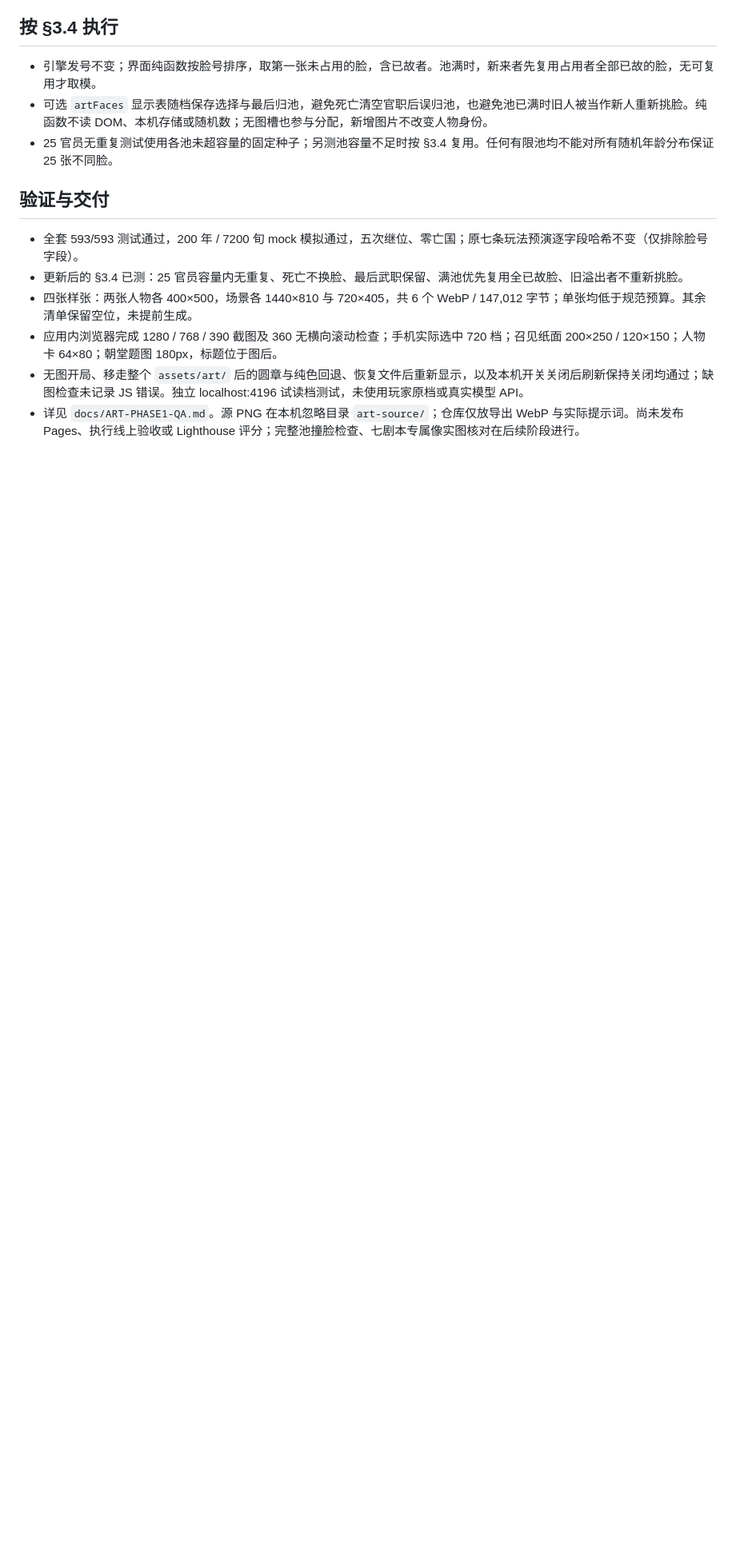
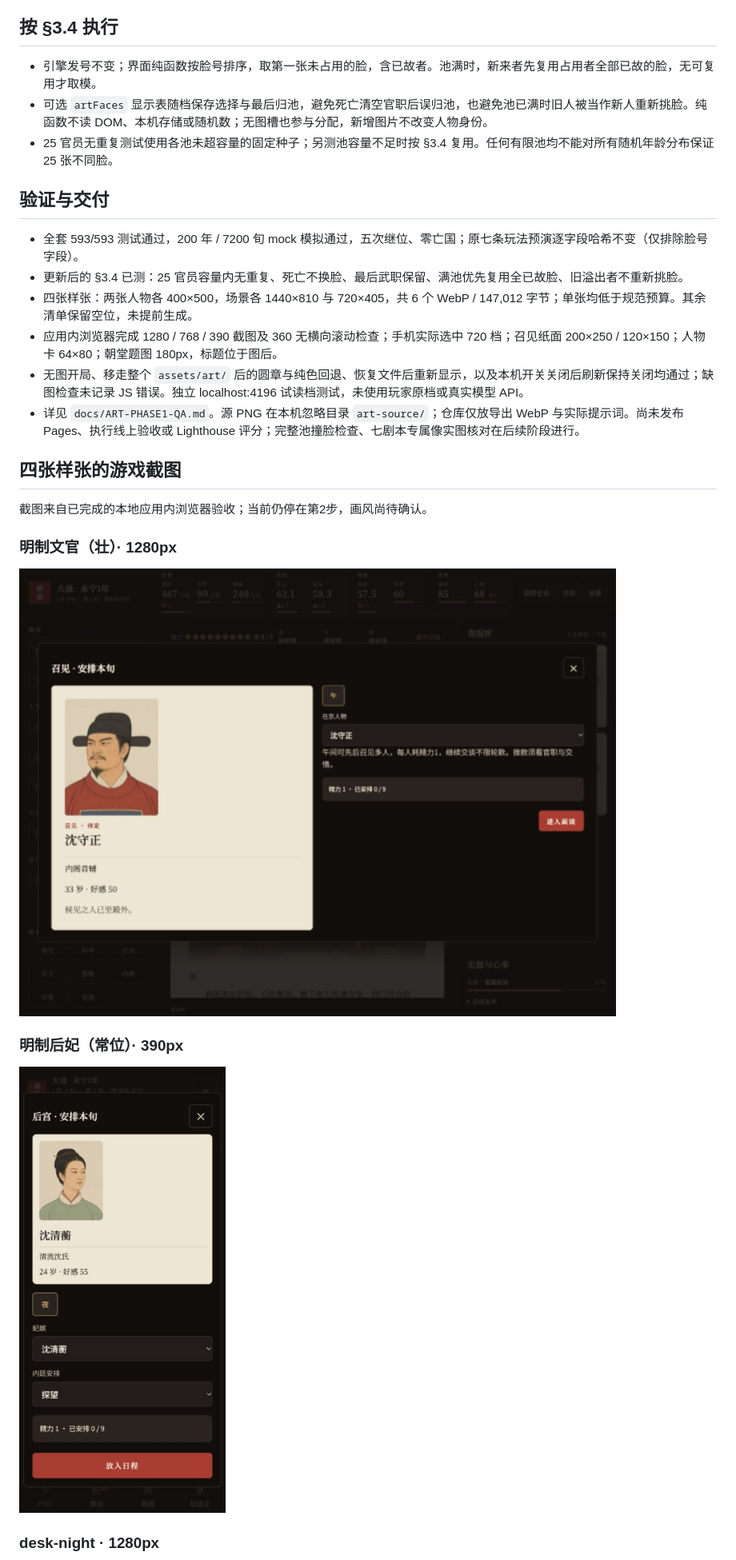
Before and after one commit to Lynch715/yuji-emperor, a Markdown page: docs/ART-PHASE1-PR.md, the part around one of its changes. Shown at 80% size. Drawn GitHub-style; pictures changed too: docs/art-phase1-review/consort-390.jpg (added), docs/art-phase1-review/official-1280.jpg (added); blank space fills up the shorter version.

Commit message:
docs: attach four art samples for draft review

```diff
--- a/docs/ART-PHASE1-PR.md
+++ b/docs/ART-PHASE1-PR.md
@@ -24,3 +24,18 @@
 - 应用内浏览器完成 1280 / 768 / 390 截图及 360 无横向滚动检查；手机实际选中 720 档；召见纸面 200×250 / 120×150；人物卡 64×80；朝堂题图 180px，标题位于图后。
 - 无图开局、移走整个 `assets/art/` 后的圆章与纯色回退、恢复文件后重新显示，以及本机开关关闭后刷新保持关闭均通过；缺图检查未记录 JS 错误。独立 localhost:4196 试读档测试，未使用玩家原档或真实模型 API。
 - 详见 `docs/ART-PHASE1-QA.md`。源 PNG 在本机忽略目录 `art-source/`；仓库仅放导出 WebP 与实际提示词。尚未发布 Pages、执行线上验收或 Lighthouse 评分；完整池撞脸检查、七剧本专属像实图核对在后续阶段进行。
+
+## 四张样张的游戏截图
+
+截图来自已完成的本地应用内浏览器验收；当前仍停在第2步，画风尚待确认。
+
+### 明制文官（壮）· 1280px
+
+![明制文官召见纸面，1280px](art-phase1-review/official-1280.jpg)
+
+### 明制后妃（常位）· 390px
+
+![明制常位后妃行动纸面，390px](art-phase1-review/consort-390.jpg)
+
+### desk-night · 1280px
+
```
Also changed, not shown: other parts of docs/ART-PHASE1-PR.md (+6 -1 lines), docs/ART-PHASE1-QA.md (+1 -1 lines), docs/art-phase1-review/court-1280.jpg (added), docs/art-phase1-review/desk-night-1280.jpg (added).
